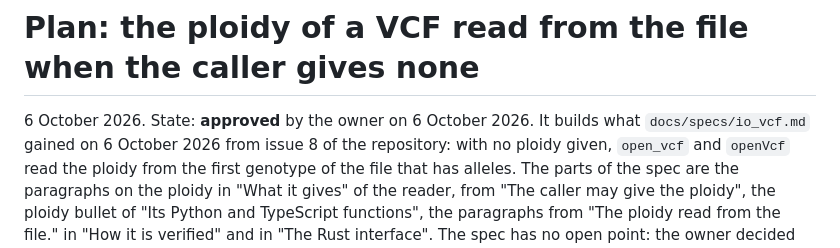
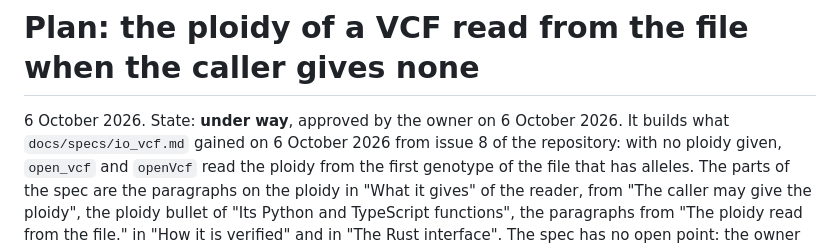
Before and after one commit to JoseBlanca/popnei, a Markdown page: docs/plans/vcf-ploidy-from-file.md, the part around the change. Rendered like a GitHub page.

Commit message:
the plan of the ploidy read from the vcf is under way, and its report is started
Co-Authored-By: Claude Opus 5.5 (1M context) <noreply@anthropic.com>

```diff
--- a/docs/plans/vcf-ploidy-from-file.md
+++ b/docs/plans/vcf-ploidy-from-file.md
@@ -1,6 +1,6 @@
 # Plan: the ploidy of a VCF read from the file when the caller gives none
 
-6 October 2026. State: **approved** by the owner on 6 October 2026. It builds what `docs/specs/io_vcf.md`
+6 October 2026. State: **under way**, approved by the owner on 6 October 2026. It builds what `docs/specs/io_vcf.md`
 gained on 6 October 2026 from issue 8 of the repository: with no ploidy
 given, `open_vcf` and `openVcf` read the ploidy from the first genotype
 of the file that has alleles. The parts of the spec are the paragraphs on
```
Also changed, not shown: docs/reports/vcf-ploidy-from-file.md (added, +6 -0 lines).
